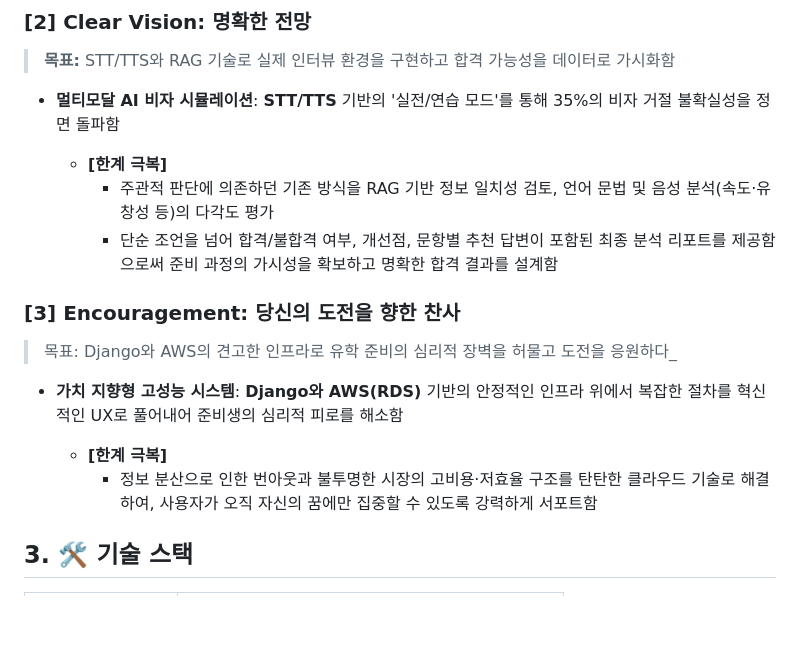
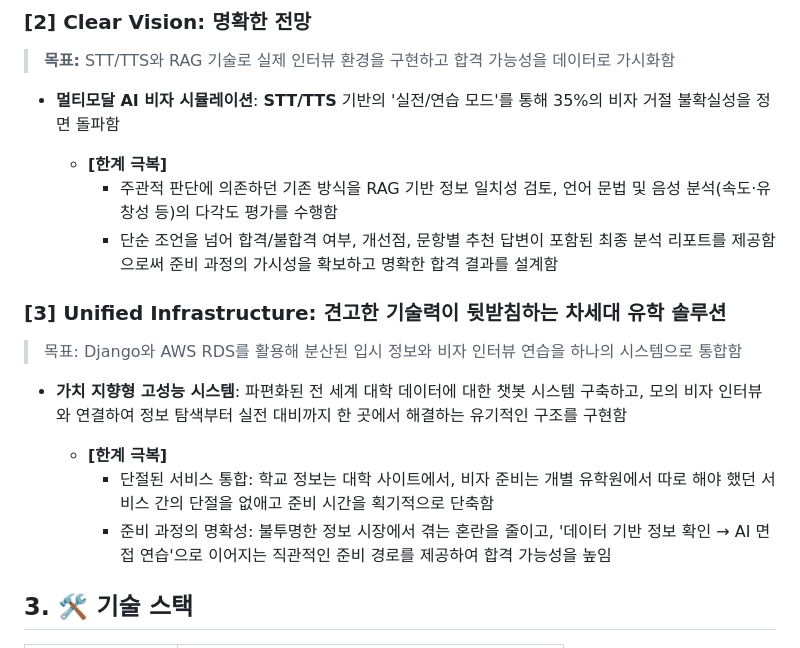
Before and after one commit to SKNETWORKS-FAMILY-AICAMP/SKN24-4th-5Team, a Markdown page: README.md, the part around the change. GitHub-like rendering; blank space fills up the shorter version.

```diff
--- a/README.md
+++ b/README.md
@@ -169,18 +169,20 @@
 -   **멀티모달 AI 비자 시뮬레이션**: **STT/TTS** 기반의 '실전/연습 모드'를 통해 35%의 비자 거절 불확실성을 정면 돌파함
 
     -   **[한계 극복]**
-	    - 주관적 판단에 의존하던 기존 방식을 RAG 기반 정보 일치성 검토, 언어 문법 및 음성 분석(속도·유창성 등)의 다각도 평가
-	    -  단순 조언을 넘어 합격/불합격 여부, 개선점, 문항별 추천 답변이 포함된 최종 분석 리포트를 제공함으로써 준비 과정의 가시성을 확보하고 명확한 합격 결과를 설계함
+	    - 주관적 판단에 의존하던 기존 방식을 RAG 기반 정보 일치성 검토, 언어 문법 및 음성 분석(속도·유창성 등)의 다각도 평가를 수행함
+	    - 단순 조언을 넘어 합격/불합격 여부, 개선점, 문항별 추천 답변이 포함된 최종 분석 리포트를 제공함으로써 준비 과정의 가시성을 확보하고 명확한 합격 결과를 설계함
 
 
-### **[3] Encouragement: 당신의 도전을 향한 찬사**
+### **[3] Unified Infrastructure: 견고한 기술력이 뒷받침하는 차세대 유학 솔루션**
 
->목표: Django와 AWS의 견고한 인프라로 유학 준비의 심리적 장벽을 허물고 도전을 응원하다_
+>목표: Django와 AWS RDS를 활용해 분산된 입시 정보와 비자 인터뷰 연습을 하나의 시스템으로 통합함
 
--   **가치 지향형 고성능 시스템**: **Django와 AWS(RDS)** 기반의 안정적인 인프라 위에서 복잡한 절차를 혁신적인 UX로 풀어내어 준비생의 심리적 피로를 해소함
+-   **가치 지향형 고성능 시스템**: 파편화된 전 세계 대학 데이터에 대한 챗봇 시스템 구축하고, 모의 비자 인터뷰와 연결하여 정보 탐색부터 실전 대비까지 한 곳에서 해결하는 유기적인 구조를 구현함
 
     -   **[한계 극복]**
-	    - 정보 분산으로 인한 번아웃과 불투명한 시장의 고비용·저효율 구조를 탄탄한 클라우드 기술로 해결하여, 사용자가 오직 자신의 꿈에만 집중할 수 있도록 강력하게 서포트함
+	    - 단절된 서비스 통합: 학교 정보는 대학 사이트에서, 비자 준비는 개별 유학원에서 따로 해야 했던 서비스 간의 단절을 없애고 준비 시간을 획기적으로 단축함
+     	- 준비 과정의 명확성: 불투명한 정보 시장에서 겪는 혼란을 줄이고, '데이터 기반 정보 확인 → AI 면접 연습'으로 이어지는 직관적인 준비 경로를 제공하여 합격 가능성을 높임
+
 
 
 ##  3. 🛠️ 기술 스택
```
